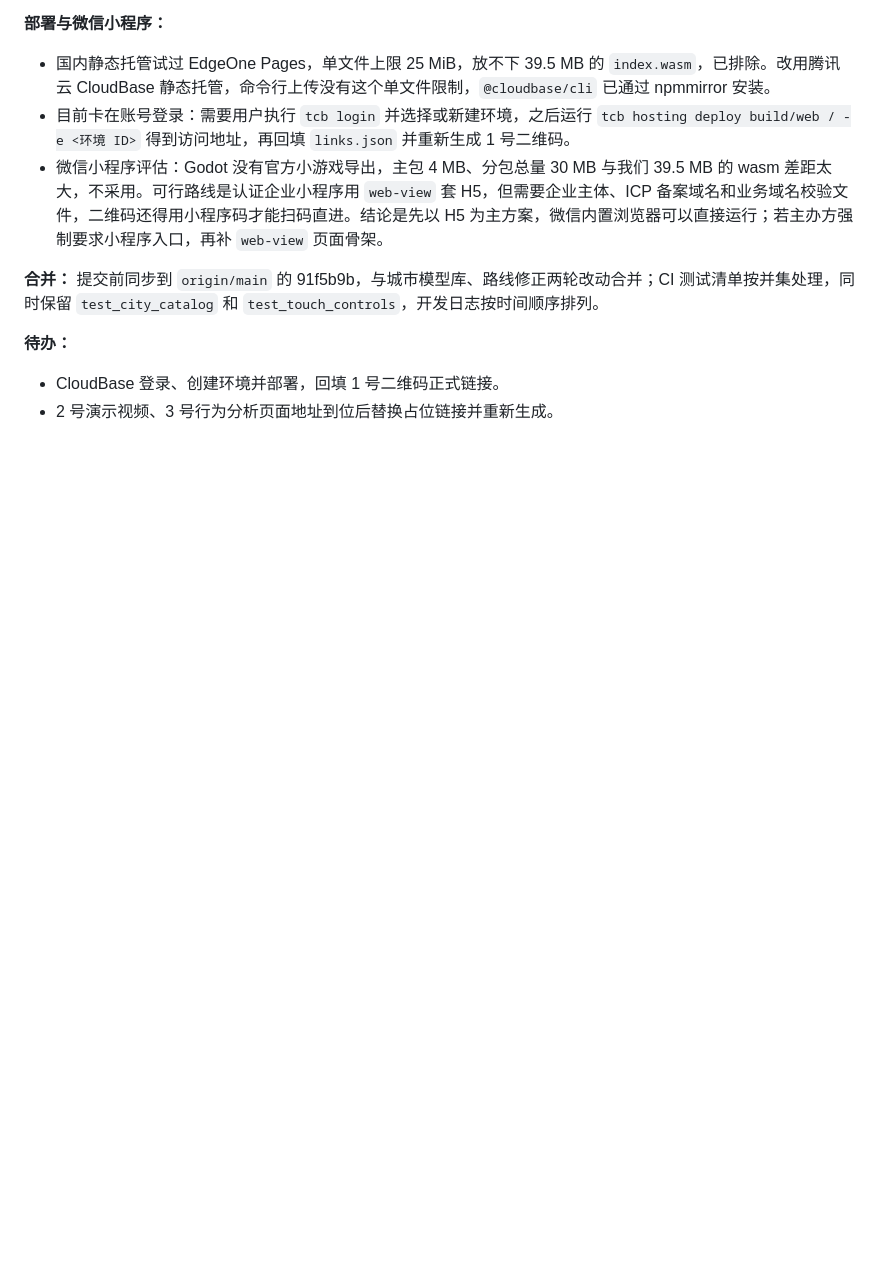
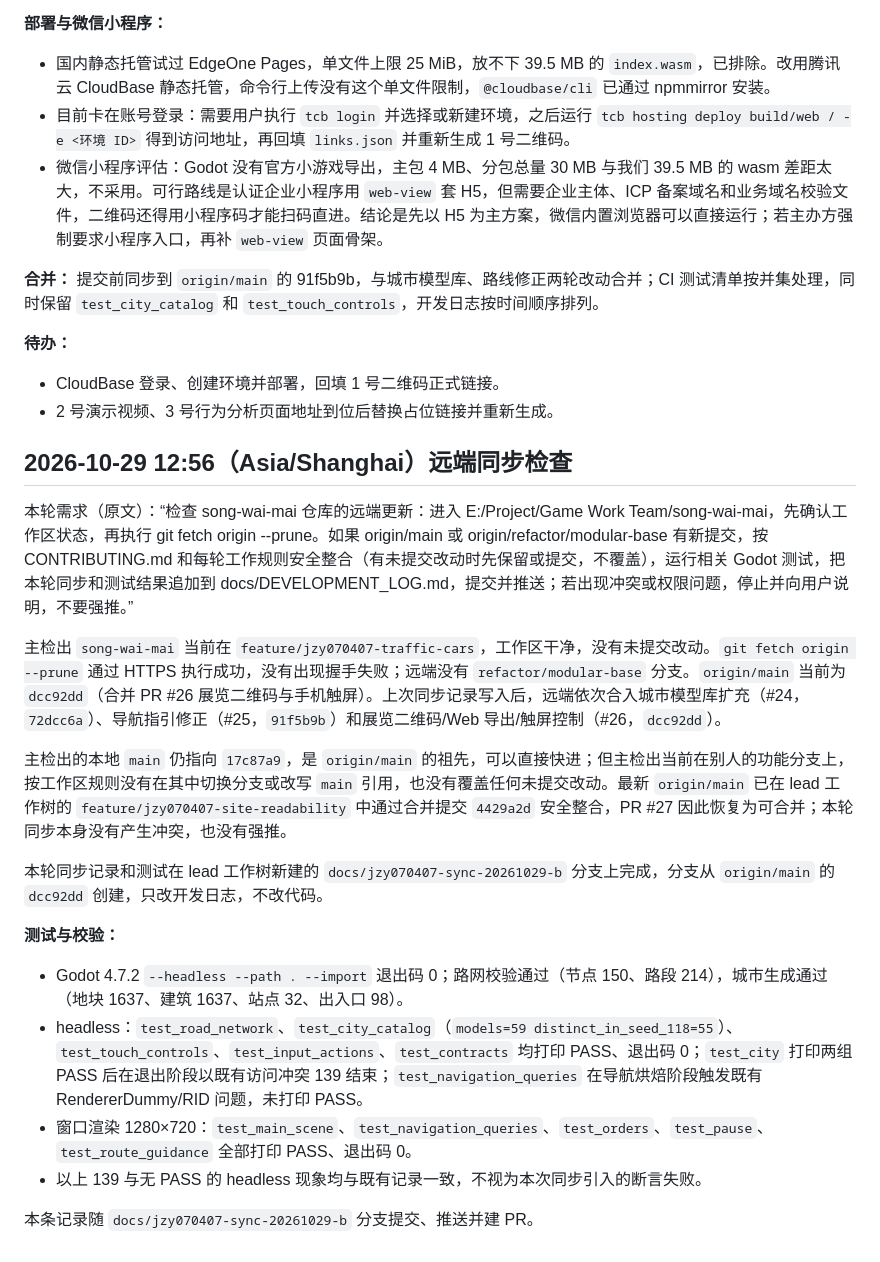
Before and after one commit to renyuba123/song-wai-mai, a Markdown page: docs/DEVELOPMENT_LOG.md, the part around the change. Drawn GitHub-style; blank space fills up the shorter version.

Commit message:
docs: record remote sync and baseline test results

```diff
--- a/docs/DEVELOPMENT_LOG.md
+++ b/docs/DEVELOPMENT_LOG.md
@@ -933,3 +933,22 @@ Godot 4.7.2 `--headless --path . --import` 退出码 0，路网 150 个节点、
 
 - CloudBase 登录、创建环境并部署，回填 1 号二维码正式链接。
 - 2 号演示视频、3 号行为分析页面地址到位后替换占位链接并重新生成。
+
+## 2026-10-29 12:56（Asia/Shanghai）远端同步检查
+
+本轮需求（原文）：“检查 song-wai-mai 仓库的远端更新：进入 E:/Project/Game Work Team/song-wai-mai，先确认工作区状态，再执行 git fetch origin --prune。如果 origin/main 或 origin/refactor/modular-base 有新提交，按 CONTRIBUTING.md 和每轮工作规则安全整合（有未提交改动时先保留或提交，不覆盖），运行相关 Godot 测试，把本轮同步和测试结果追加到 docs/DEVELOPMENT_LOG.md，提交并推送；若出现冲突或权限问题，停止并向用户说明，不要强推。”
+
+主检出 `song-wai-mai` 当前在 `feature/jzy070407-traffic-cars`，工作区干净，没有未提交改动。`git fetch origin --prune` 通过 HTTPS 执行成功，没有出现握手失败；远端没有 `refactor/modular-base` 分支。`origin/main` 当前为 `dcc92dd`（合并 PR #26 展览二维码与手机触屏）。上次同步记录写入后，远端依次合入城市模型库扩充（#24，`72dcc6a`）、导航指引修正（#25，`91f5b9b`）和展览二维码/Web 导出/触屏控制（#26，`dcc92dd`）。
+
+主检出的本地 `main` 仍指向 `17c87a9`，是 `origin/main` 的祖先，可以直接快进；但主检出当前在别人的功能分支上，按工作区规则没有在其中切换分支或改写 `main` 引用，也没有覆盖任何未提交改动。最新 `origin/main` 已在 lead 工作树的 `feature/jzy070407-site-readability` 中通过合并提交 `4429a2d` 安全整合，PR #27 因此恢复为可合并；本轮同步本身没有产生冲突，也没有强推。
+
+本轮同步记录和测试在 lead 工作树新建的 `docs/jzy070407-sync-20261029-b` 分支上完成，分支从 `origin/main` 的 `dcc92dd` 创建，只改开发日志，不改代码。
+
+**测试与校验：**
+
+- Godot 4.7.2 `--headless --path . --import` 退出码 0；路网校验通过（节点 150、路段 214），城市生成通过（地块 1637、建筑 1637、站点 32、出入口 98）。
+- headless：`test_road_network`、`test_city_catalog`（`models=59 distinct_in_seed_118=55`）、`test_touch_controls`、`test_input_actions`、`test_contracts` 均打印 PASS、退出码 0；`test_city` 打印两组 PASS 后在退出阶段以既有访问冲突 139 结束；`test_navigation_queries` 在导航烘焙阶段触发既有 RendererDummy/RID 问题，未打印 PASS。
+- 窗口渲染 1280×720：`test_main_scene`、`test_navigation_queries`、`test_orders`、`test_pause`、`test_route_guidance` 全部打印 PASS、退出码 0。
+- 以上 139 与无 PASS 的 headless 现象均与既有记录一致，不视为本次同步引入的断言失败。
+
+本条记录随 `docs/jzy070407-sync-20261029-b` 分支提交、推送并建 PR。
```
